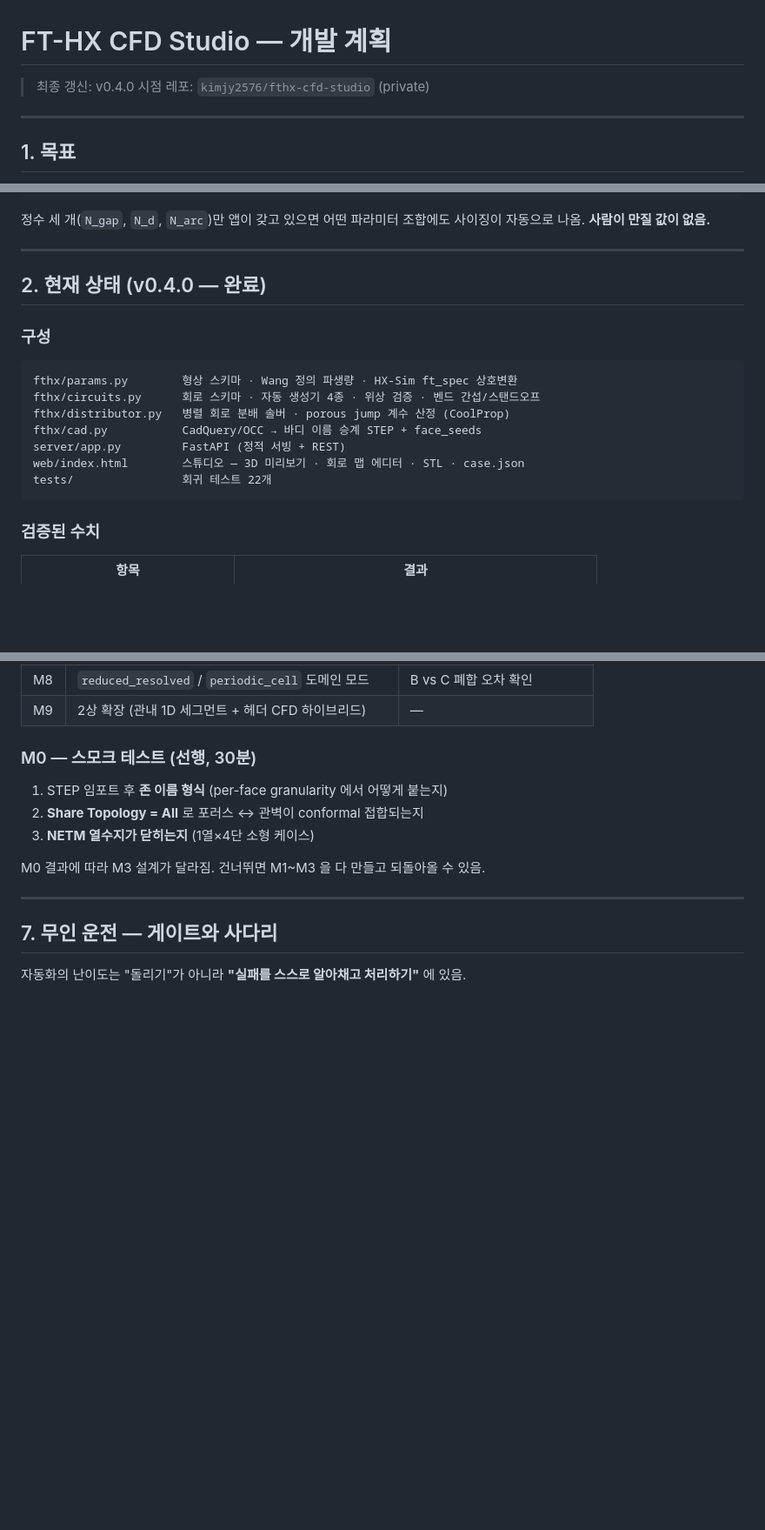
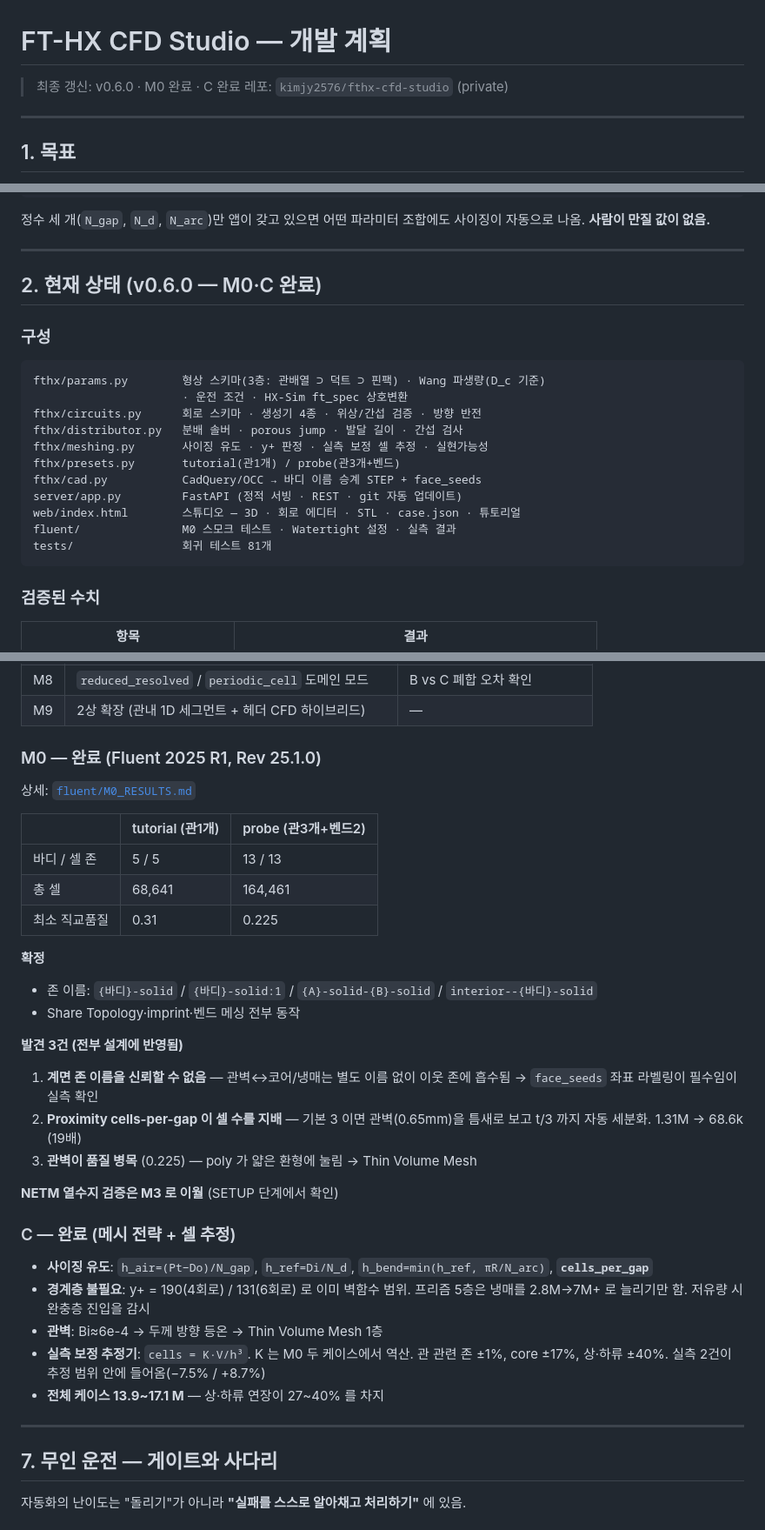
Before and after one commit to kimjy2576/fthx-cfd-studio, a Markdown page: docs/DEVELOPMENT_PLAN.md, 3 parts joined by grey strips. Shown at 87% size. Drawn GitHub-style; blank space fills up the shorter version.

Commit message:
docs: 개발 계획서를 v0.6.0 / M0·C 완료 상태로 갱신

````diff
--- a/docs/DEVELOPMENT_PLAN.md
+++ b/docs/DEVELOPMENT_PLAN.md
@@ -1,6 +1,6 @@
 # FT-HX CFD Studio — 개발 계획
 
-> 최종 갱신: v0.4.0 시점
+> 최종 갱신: v0.6.0 · M0 완료 · C 완료
 > 레포: `kimjy2576/fthx-cfd-studio` (private)
 
 ---
@@ -43,18 +43,22 @@ h_bend = min(h_ref, πR / N_arc)
 
 ---
 
-## 2. 현재 상태 (v0.4.0 — 완료)
+## 2. 현재 상태 (v0.6.0 — M0·C 완료)
 
 ### 구성
 
 ```
-fthx/params.py        형상 스키마 · Wang 정의 파생량 · HX-Sim ft_spec 상호변환
-fthx/circuits.py      회로 스키마 · 자동 생성기 4종 · 위상 검증 · 벤드 간섭/스탠드오프
-fthx/distributor.py   병렬 회로 분배 솔버 · porous jump 계수 산정 (CoolProp)
+fthx/params.py        형상 스키마(3층: 관배열 ⊃ 덕트 ⊃ 핀팩) · Wang 파생량(D_c 기준)
+                      · 운전 조건 · HX-Sim ft_spec 상호변환
+fthx/circuits.py      회로 스키마 · 생성기 4종 · 위상/간섭 검증 · 방향 반전
+fthx/distributor.py   분배 솔버 · porous jump · 발달 길이 · 간섭 검사
+fthx/meshing.py       사이징 유도 · y+ 판정 · 실측 보정 셀 추정 · 실현가능성
+fthx/presets.py       tutorial(관1개) / probe(관3개+벤드)
 fthx/cad.py           CadQuery/OCC → 바디 이름 승계 STEP + face_seeds
-server/app.py         FastAPI (정적 서빙 + REST)
-web/index.html        스튜디오 — 3D 미리보기 · 회로 맵 에디터 · STL · case.json
-tests/                회귀 테스트 22개
+server/app.py         FastAPI (정적 서빙 · REST · git 자동 업데이트)
+web/index.html        스튜디오 — 3D · 회로 에디터 · STL · case.json · 튜토리얼
+fluent/               M0 스모크 테스트 · Watertight 설정 · 실측 결과
+tests/                회귀 테스트 81개
 ```
 
 ### 검증된 수치
@@ -190,13 +194,40 @@ geom/mesh 를 건너뛰고 setup 부터 돎. 메시 30분 걸린 걸 BC 오타
 | M8 | `reduced_resolved` / `periodic_cell` 도메인 모드 | B vs C 폐합 오차 확인 |
 | M9 | 2상 확장 (관내 1D 세그먼트 + 헤더 CFD 하이브리드) | — |
 
-### M0 — 스모크 테스트 (선행, 30분)
+### M0 — 완료 (Fluent 2025 R1, Rev 25.1.0)
 
-1. STEP 임포트 후 **존 이름 형식** (per-face granularity 에서 어떻게 붙는지)
-2. **Share Topology = All** 로 포러스 ↔ 관벽이 conformal 접합되는지
-3. **NETM 열수지가 닫히는지** (1열×4단 소형 케이스)
+상세: [`fluent/M0_RESULTS.md`](../fluent/M0_RESULTS.md)
 
-M0 결과에 따라 M3 설계가 달라짐. 건너뛰면 M1~M3 을 다 만들고 되돌아올 수 있음.
+| | tutorial (관1개) | probe (관3개+벤드2) |
+|---|---|---|
+| 바디 / 셀 존 | 5 / 5 | 13 / 13 |
+| 총 셀 | 68,641 | 164,461 |
+| 최소 직교품질 | 0.31 | 0.225 |
+
+**확정**
+- 존 이름: `{바디}-solid` / `{바디}-solid:1` / `{A}-solid-{B}-solid` / `interior--{바디}-solid`
+- Share Topology·imprint·벤드 메싱 전부 동작
+
+**발견 3건 (전부 설계에 반영됨)**
+1. **계면 존 이름을 신뢰할 수 없음** — 관벽↔코어/냉매는 별도 이름 없이 이웃 존에
+   흡수됨 → `face_seeds` 좌표 라벨링이 필수임이 실측 확인
+2. **Proximity cells-per-gap 이 셀 수를 지배** — 기본 3 이면 관벽(0.65mm)을
+   틈새로 보고 t/3 까지 자동 세분화. 1.31M → 68.6k (19배)
+3. **관벽이 품질 병목** (0.225) — poly 가 얇은 환형에 눌림 → Thin Volume Mesh
+
+**NETM 열수지 검증은 M3 로 이월** (SETUP 단계에서 확인)
+
+### C — 완료 (메시 전략 + 셀 추정)
+
+- **사이징 유도**: `h_air=(Pt−Do)/N_gap`, `h_ref=Di/N_d`,
+  `h_bend=min(h_ref, πR/N_arc)`, **`cells_per_gap`**
+- **경계층 불필요**: y+ = 190(4회로) / 131(6회로) 로 이미 벽함수 범위.
+  프리즘 5층은 냉매를 2.8M→7M+ 로 늘리기만 함. 저유량 시 완충층 진입을 감시
+- **관벽**: Bi≈6e-4 → 두께 방향 등온 → Thin Volume Mesh 1층
+- **실측 보정 추정기**: `cells = K·V/h³`. K 는 M0 두 케이스에서 역산.
+  관 관련 존 ±1%, core ±17%, 상·하류 ±40%.
+  실측 2건이 추정 범위 안에 들어옴(−7.5% / +8.7%)
+- **전체 케이스 13.9~17.1 M** — 상·하류 연장이 27~40% 를 차지
 
 ---
 
````
Also changed, not shown: other parts of docs/DEVELOPMENT_PLAN.md (+2 -2 lines).
